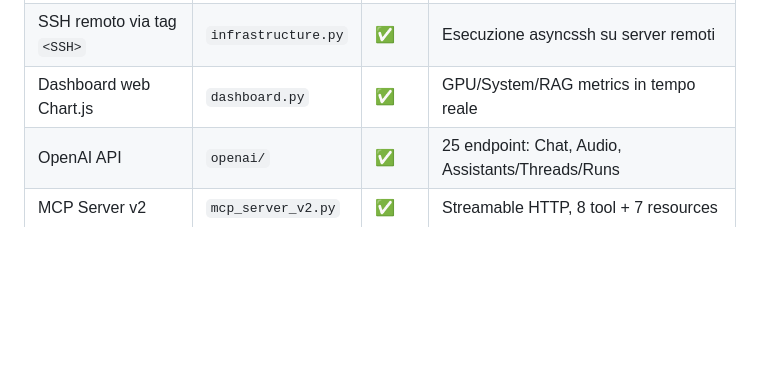
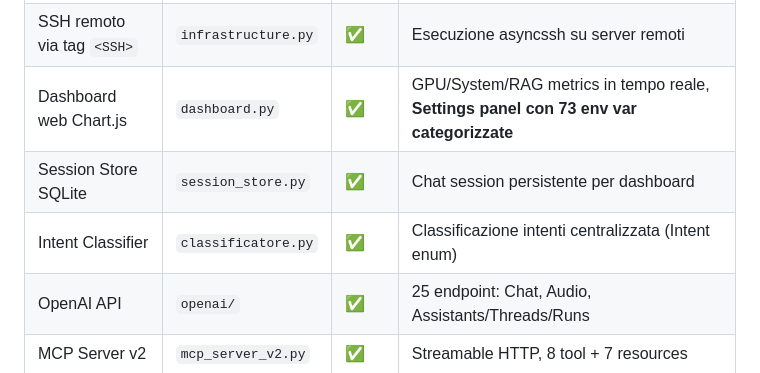
Before and after one commit to AlfioSaitta/NeuroNet, a Markdown page: README.md, the part around the change. Rendered like a GitHub page; folded sections open; blank space fills up the shorter version.

```diff
--- a/README.md
+++ b/README.md
@@ -121,7 +121,9 @@ L'inferenza avviene **interamente in-process** tramite `llama-cpp-python` su mod
 |---|---|---|---|
 | CUDA 13.0 Overlay | `Dockerfile` | ✅ | Base 12.2 + overlay 13.0 per driver 580.x |
 | SSH remoto via tag `<SSH>` | `infrastructure.py` | ✅ | Esecuzione asyncssh su server remoti |
-| Dashboard web Chart.js | `dashboard.py` | ✅ | GPU/System/RAG metrics in tempo reale |
+| Dashboard web Chart.js | `dashboard.py` | ✅ | GPU/System/RAG metrics in tempo reale, **Settings panel con 73 env var categorizzate** |
+| Session Store SQLite | `session_store.py` | ✅ | Chat session persistente per dashboard |
+| Intent Classifier | `classificatore.py` | ✅ | Classificazione intenti centralizzata (Intent enum) |
 | OpenAI API | `openai/` | ✅ | 25 endpoint: Chat, Audio, Assistants/Threads/Runs |
 | MCP Server v2 | `mcp_server_v2.py` | ✅ | Streamable HTTP, 8 tool + 7 resources |
 | MCP Server stdio | `mcp_server.py` | ✅ | Legacy per agenti AI esterni |
```
Also changed, not shown: docs/AGENTS.md (+15 -4 lines), docs/COMPONENTS.md (+4 -0 lines).
